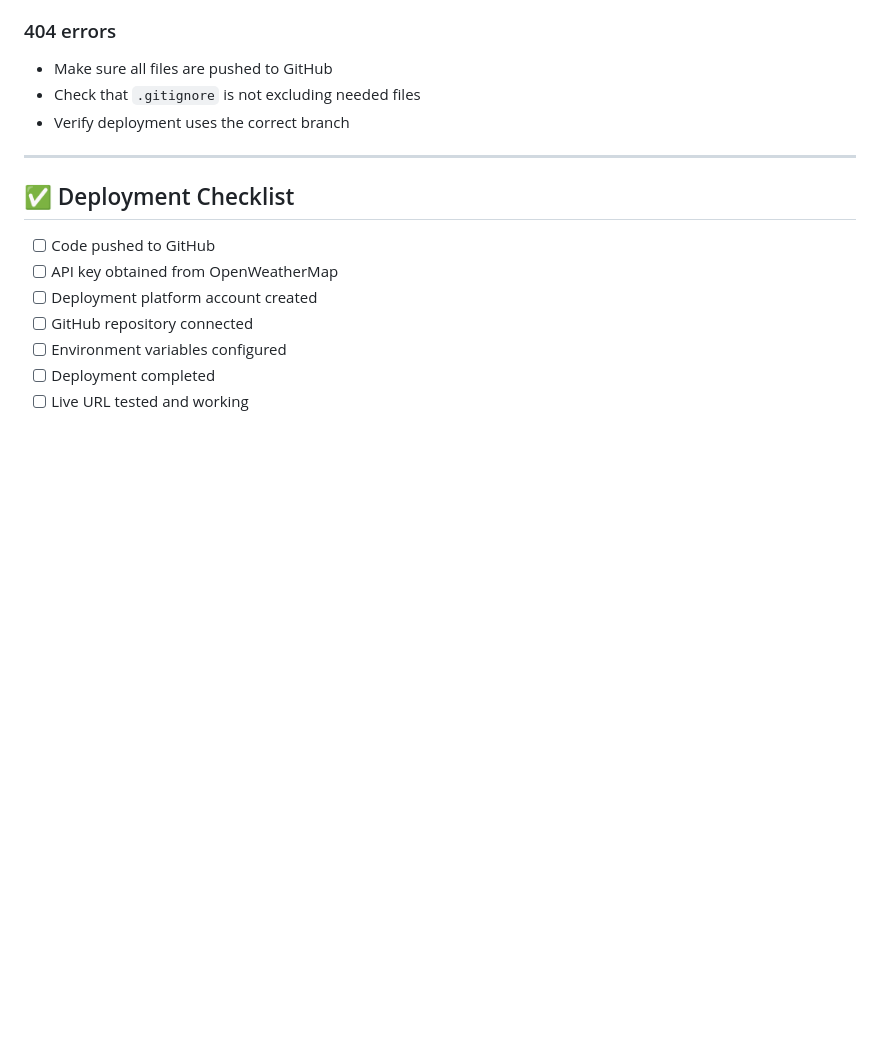
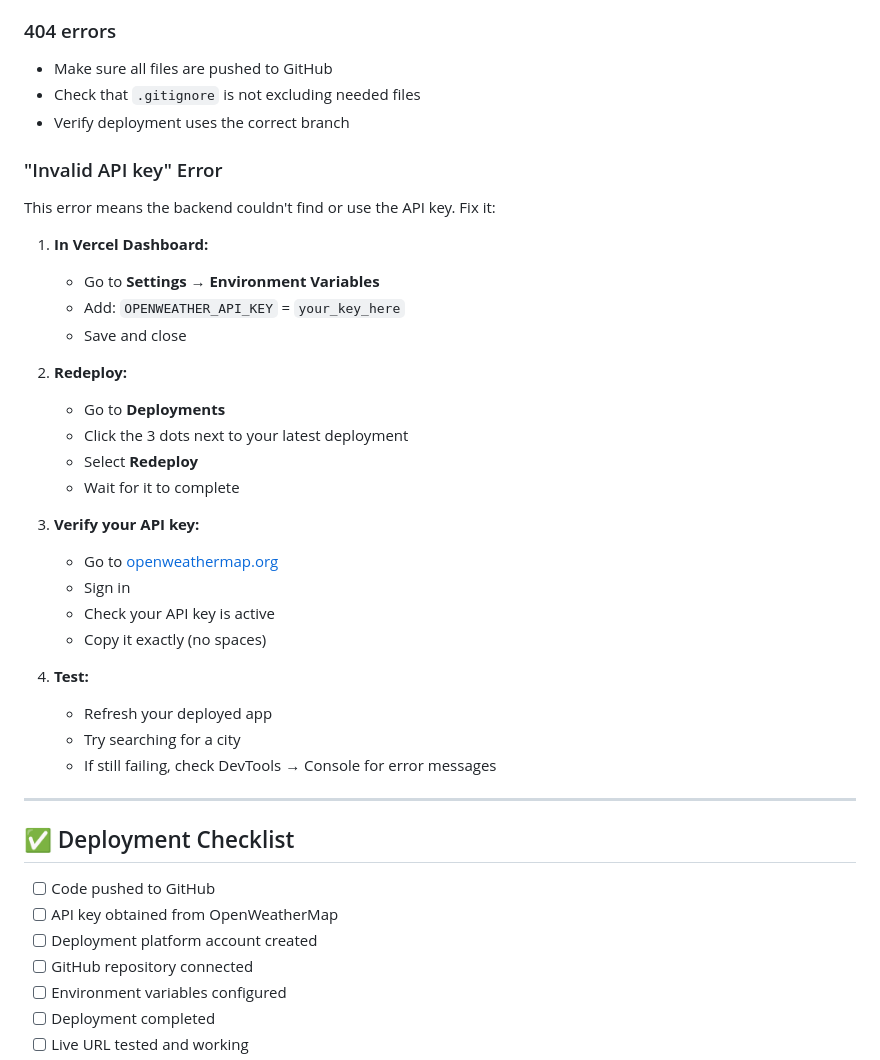
Before and after one commit to Rahulkumawat0/weather-app, a Markdown page: DEPLOYMENT.md, the part around one of its changes. Rendered like a GitHub page; blank space fills up the shorter version.

```diff
--- a/DEPLOYMENT.md
+++ b/DEPLOYMENT.md
@@ -109,6 +120,32 @@
 - Check that `.gitignore` is not excluding needed files
 - Verify deployment uses the correct branch
 
+### "Invalid API key" Error
+
+This error means the backend couldn't find or use the API key. Fix it:
+
+1. **In Vercel Dashboard:**
+   - Go to **Settings → Environment Variables**
+   - Add: `OPENWEATHER_API_KEY` = `your_key_here`
+   - Save and close
+
+2. **Redeploy:**
+   - Go to **Deployments**
+   - Click the 3 dots next to your latest deployment
+   - Select **Redeploy**
+   - Wait for it to complete
+
+3. **Verify your API key:**
+   - Go to [openweathermap.org](https://openweathermap.org)
+   - Sign in
+   - Check your API key is active
+   - Copy it exactly (no spaces)
+
+4. **Test:**
+   - Refresh your deployed app
+   - Try searching for a city
+   - If still failing, check DevTools → Console for error messages
+
 ---
 
 ## ✅ Deployment Checklist
```
Also changed, not shown: other parts of DEPLOYMENT.md (+44 -3 lines).
